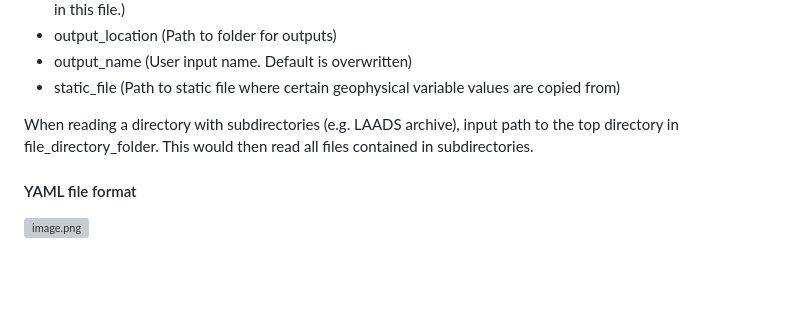
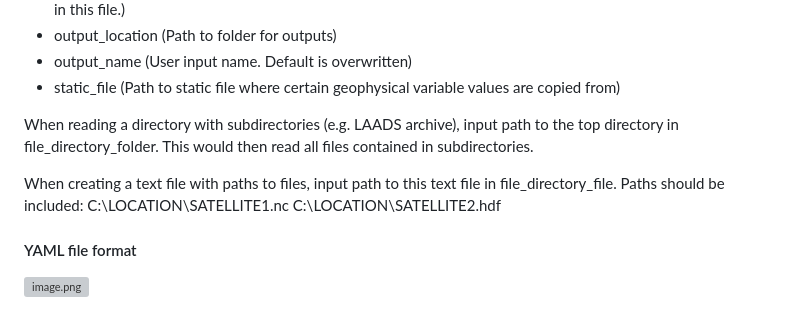
Before and after one commit to zhaohuizhangnasa/aerosol-data-fusion, a Markdown page: README.md, the part around the change. GitHub-like rendering; blank space fills up the shorter version; grey boxes are pictures that could not be loaded.

```diff
--- a/README.md
+++ b/README.md
@@ -111,6 +111,11 @@ The YAML file also has inputs for user specifications. This includes:
 
 When reading a directory with subdirectories (e.g. LAADS archive), input path to the top directory in file_directory_folder. This would then read all files contained in subdirectories.
 
+When creating a text file with paths to files, input path to this text file in file_directory_file.
+Paths should be included:
+C:\LOCATION\SATELLITE1.nc
+C:\LOCATION\SATELLITE2.hdf
+
 #### YAML file format
 
 ![image.png](attachment:04ae5dab-4462-4faf-9a80-a1a1879bda71.png)
```
